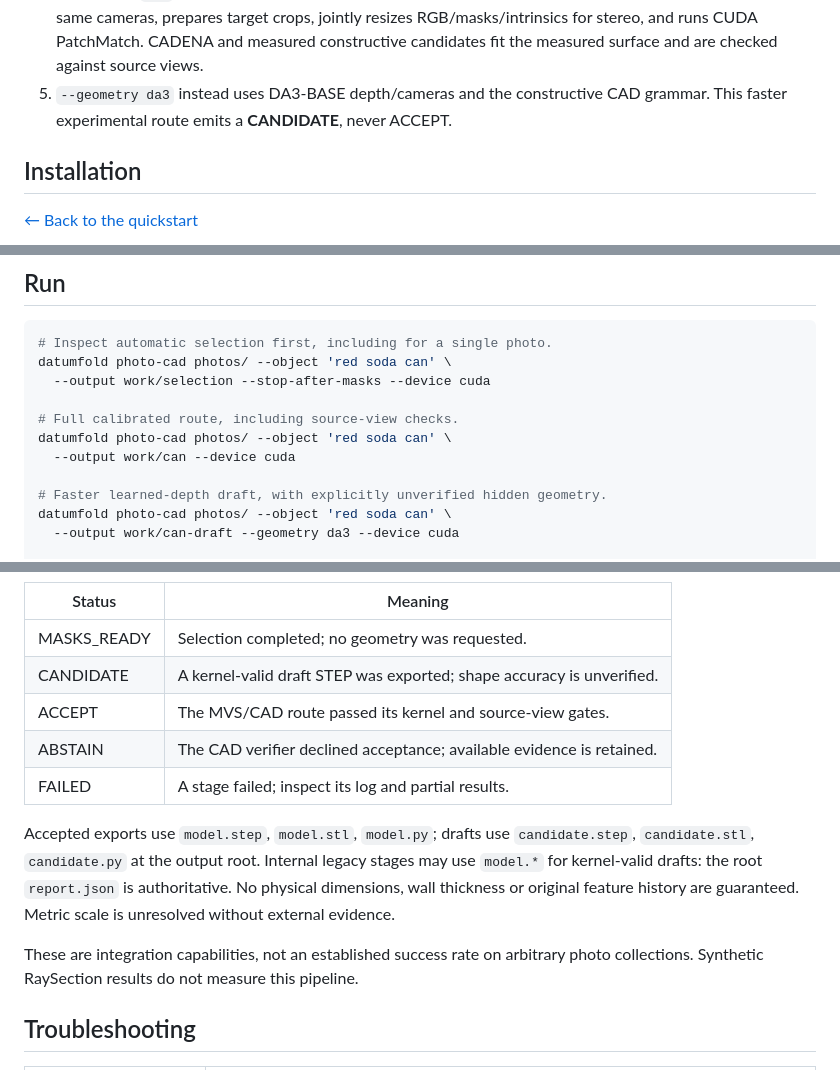
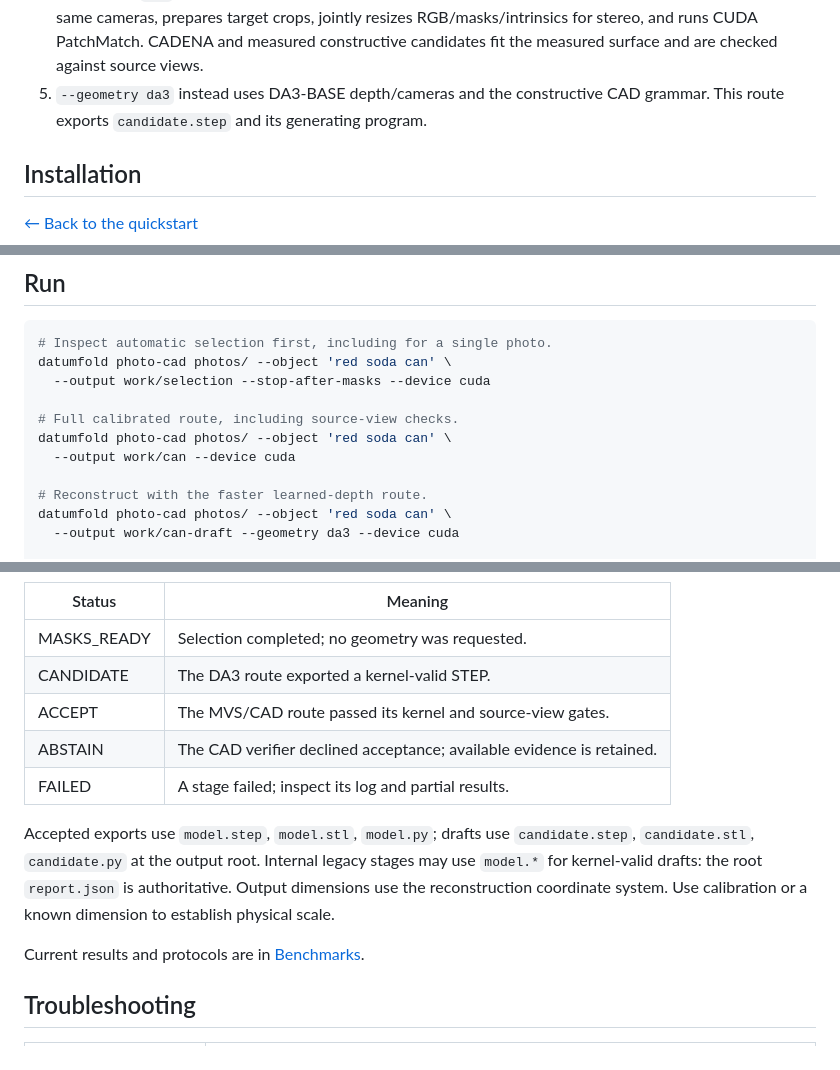
Before and after one commit to dancher00/agentic-cad, a Markdown page: docs/PHOTO_CAD.md, 3 parts joined by grey strips. GitHub-like rendering.

```diff
--- a/docs/PHOTO_CAD.md
+++ b/docs/PHOTO_CAD.md
@@ -21,7 +21,7 @@ not a promise of sufficient coverage. Prefer 20–40 sharp views around the obje
    CUDA PatchMatch. CADENA and measured constructive candidates fit the measured
    surface and are checked against source views.
 5. `--geometry da3` instead uses DA3-BASE depth/cameras and the constructive CAD
-   grammar. This faster experimental route emits a **CANDIDATE**, never ACCEPT.
+   grammar. This route exports `candidate.step` and its generating program.
 
 ## Installation
 
@@ -90,7 +90,7 @@ datumfold photo-cad photos/ --object 'red soda can' \
 datumfold photo-cad photos/ --object 'red soda can' \
   --output work/can --device cuda
 
-# Faster learned-depth draft, with explicitly unverified hidden geometry.
+# Reconstruct with the faster learned-depth route.
 datumfold photo-cad photos/ --object 'red soda can' \
   --output work/can-draft --geometry da3 --device cuda
 
@@ -109,7 +109,7 @@ or a CAD acceptance threshold. Do not lower it to conceal a wrong target.
 | Status | Meaning |
 |---|---|
 | MASKS_READY | Selection completed; no geometry was requested. |
-| CANDIDATE | A kernel-valid draft STEP was exported; shape accuracy is unverified. |
+| CANDIDATE | The DA3 route exported a kernel-valid STEP. |
 | ACCEPT | The MVS/CAD route passed its kernel and source-view gates. |
 | ABSTAIN | The CAD verifier declined acceptance; available evidence is retained. |
 | FAILED | A stage failed; inspect its log and partial results. |
@@ -117,11 +117,10 @@ or a CAD acceptance threshold. Do not lower it to conceal a wrong target.
 Accepted exports use `model.step`, `model.stl`, `model.py`; drafts use
 `candidate.step`, `candidate.stl`, `candidate.py` at the output root. Internal
 legacy stages may use `model.*` for kernel-valid drafts: the root `report.json`
-is authoritative. No physical dimensions, wall thickness or original feature
-history are guaranteed. Metric scale is unresolved without external evidence.
+is authoritative. Output dimensions use the reconstruction coordinate system.
+Use calibration or a known dimension to establish physical scale.
 
-These are integration capabilities, not an established success rate on arbitrary
-photo collections. Synthetic RaySection results do not measure this pipeline.
+Current results and protocols are in [Benchmarks](BENCHMARKS.md).
 
 ## Troubleshooting
 
```
Also changed, not shown: other parts of docs/PHOTO_CAD.md (+1 -1 lines), docs/RAY_SECTIONS.md (+4 -7 lines).
